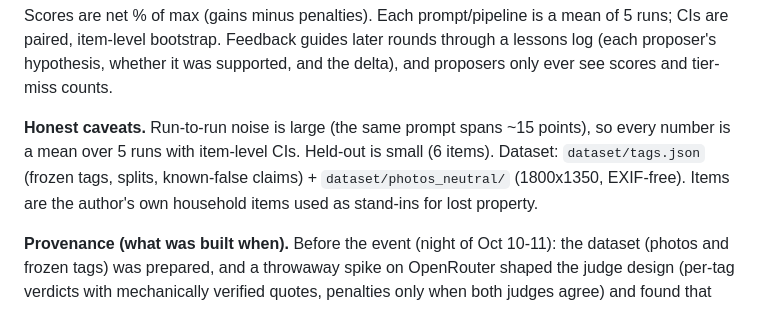
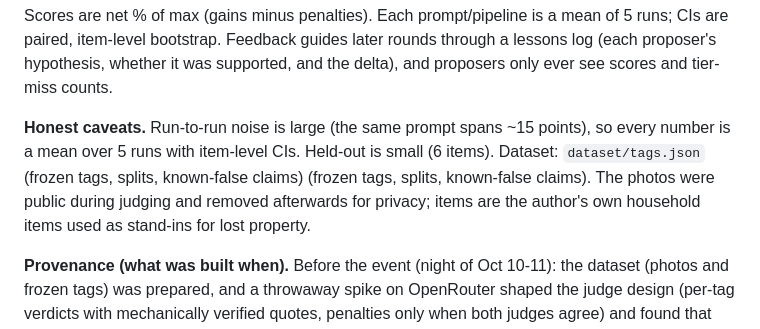
Before and after one commit to eeeabrar-droid/reclaimine-c0mpiled, a Markdown page: README.md, the part around the change. Drawn GitHub-style.

Commit message:
Remove dataset photos after judging (privacy); tags and results kept
Co-Authored-By: Claude Opus 5.5 <noreply@anthropic.com>

```diff
--- a/README.md
+++ b/README.md
@@ -29,7 +29,7 @@ The split is by item: 10 dev items for optimization and 6 held-out items never s
 
 Scores are net % of max (gains minus penalties). Each prompt/pipeline is a mean of 5 runs; CIs are paired, item-level bootstrap. Feedback guides later rounds through a lessons log (each proposer's hypothesis, whether it was supported, and the delta), and proposers only ever see scores and tier-miss counts.
 
-**Honest caveats.** Run-to-run noise is large (the same prompt spans ~15 points), so every number is a mean over 5 runs with item-level CIs. Held-out is small (6 items). Dataset: `dataset/tags.json` (frozen tags, splits, known-false claims) + `dataset/photos_neutral/` (1800x1350, EXIF-free). Items are the author's own household items used as stand-ins for lost property.
+**Honest caveats.** Run-to-run noise is large (the same prompt spans ~15 points), so every number is a mean over 5 runs with item-level CIs. Held-out is small (6 items). Dataset: `dataset/tags.json` (frozen tags, splits, known-false claims) (frozen tags, splits, known-false claims). The photos were public during judging and removed afterwards for privacy; items are the author's own household items used as stand-ins for lost property.
 
 **Provenance (what was built when).** Before the event (night of Oct 10-11): the dataset (photos and frozen tags) was prepared, and a throwaway spike on OpenRouter shaped the judge design (per-tag verdicts with mechanically verified quotes, penalties only when both judges agree) and found that turning describer reasoning off helps. At the event (Oct 11): all code in this repo (prompt-level harness, pipeline-level search, analysis), the move to Luminal, every run and every result above.
 
```
